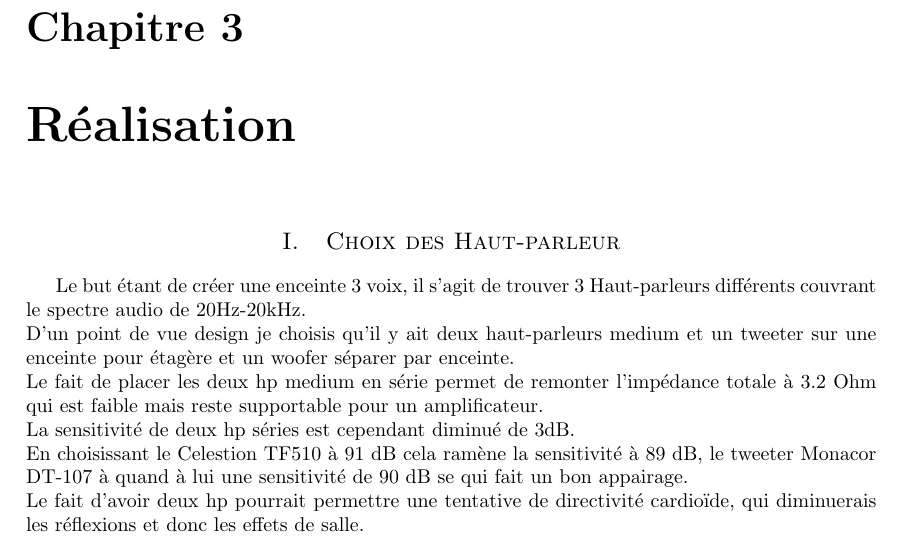
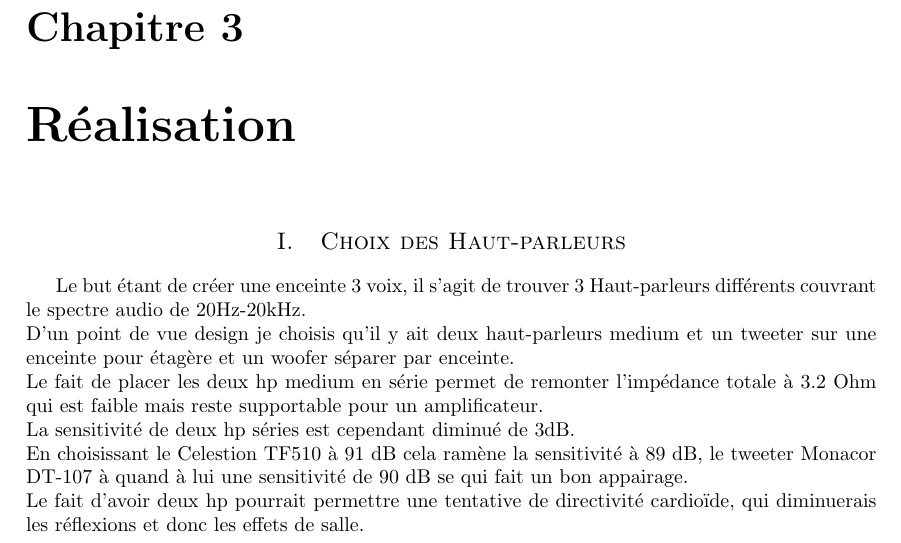
Before and after one commit to Nuopel/EnclosureCalculator, a LaTeX document (Real_construction_report/Enceinte_guide2.tex): part of page 5 of 12, cut so that both start at the same text. Compiled offline with pdfLaTeX.

```diff
--- a/Real_construction_report/Enceinte_guide2.tex
+++ b/Real_construction_report/Enceinte_guide2.tex
@@ -140,7 +140,7 @@
 
 			\chapter{Réalisation}
 
-			\section{Choix des Haut-parleur}
+			\section{Choix des Haut-parleurs}
 			Le but étant de créer une enceinte 3 voix, il s'agit de trouver 3 Haut-parleurs différents couvrant le spectre audio de 20Hz-20kHz.\\
 			D'un point de vue design je choisis qu'il y ait deux haut-parleurs medium et un tweeter sur une enceinte pour étagère et un woofer séparer par enceinte.\\
 			Le fait de placer les deux hp medium en série permet de remonter l'impédance totale à 3.2 Ohm qui est faible mais reste supportable pour un amplificateur.\\
```
